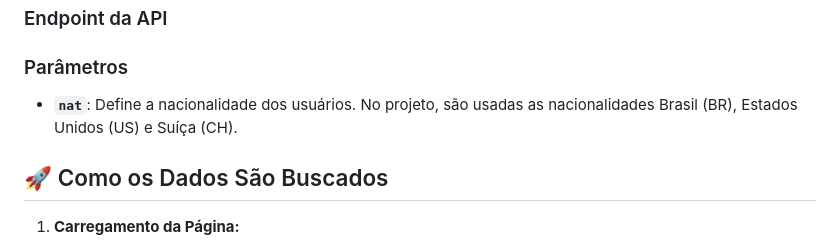
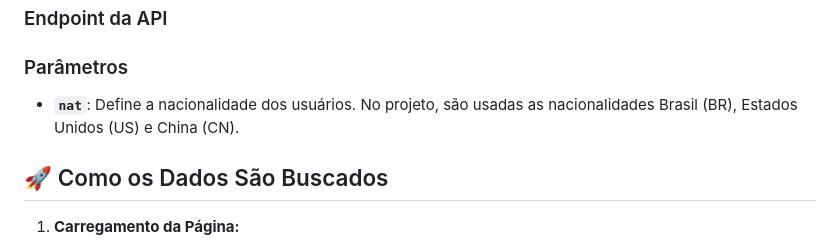
Before and after one commit to JohnSilva98/Random-User-Generator, a Markdown page: ReadMe.md, the part around the change. Rendered like a GitHub page.

```diff
--- a/ReadMe.md
+++ b/ReadMe.md
@@ -23,7 +23,7 @@ A API utilizada para este projeto é a [Random User Generator API](https://rando
 
 ### Parâmetros
 
-- **`nat`**: Define a nacionalidade dos usuários. No projeto, são usadas as nacionalidades Brasil (BR), Estados Unidos (US) e Suíça (CH).
+- **`nat`**: Define a nacionalidade dos usuários. No projeto, são usadas as nacionalidades Brasil (BR), Estados Unidos (US) e China (CN).
 
 ## 🚀 Como os Dados São Buscados
 
```
